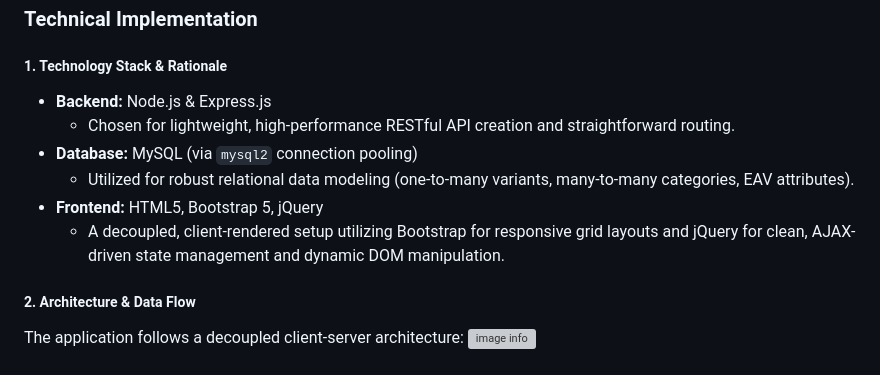
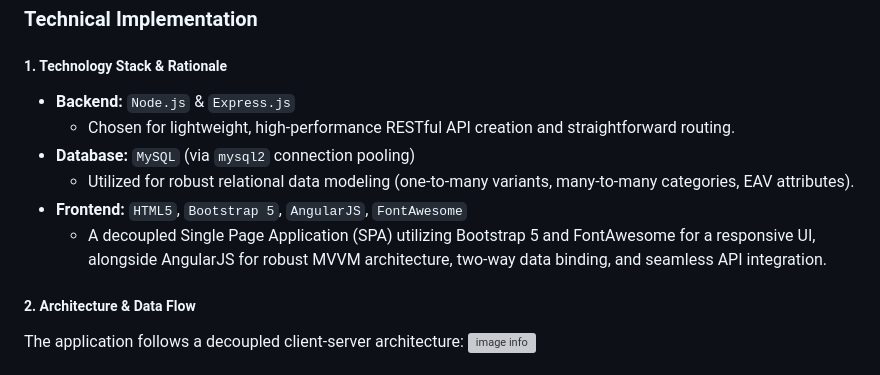
Before and after one commit to tanvirtanjum/Building-Materials-Digital-Experience, a Markdown page: README.md, the part around the change. Rendered like a GitHub page; grey boxes are pictures that could not be loaded.

```diff
--- a/README.md
+++ b/README.md
@@ -59,12 +59,12 @@ This approach ensures that the application is fully functional out-of-the-box fo
 
 ##### 1. Technology Stack & Rationale
 
-* **Backend:** Node.js & Express.js
+* **Backend:** `Node.js` & `Express.js`
   * Chosen for lightweight, high-performance RESTful API creation and straightforward routing.
-* **Database:** MySQL (via `mysql2` connection pooling)
+* **Database:** `MySQL` (via `mysql2` connection pooling)
   * Utilized for robust relational data modeling (one-to-many variants, many-to-many categories, EAV attributes).
-* **Frontend:** HTML5, Bootstrap 5, jQuery
-  * A decoupled, client-rendered setup utilizing Bootstrap for responsive grid layouts and jQuery for clean, AJAX-driven state management and dynamic DOM manipulation.
+* **Frontend:** `HTML5`, `Bootstrap 5`, `AngularJS`, `FontAwesome`
+  * A decoupled Single Page Application (SPA) utilizing Bootstrap 5 and FontAwesome for a responsive UI, alongside AngularJS for robust MVVM architecture, two-way data binding, and seamless API integration.
 
 
 ##### 2. Architecture & Data Flow
```
